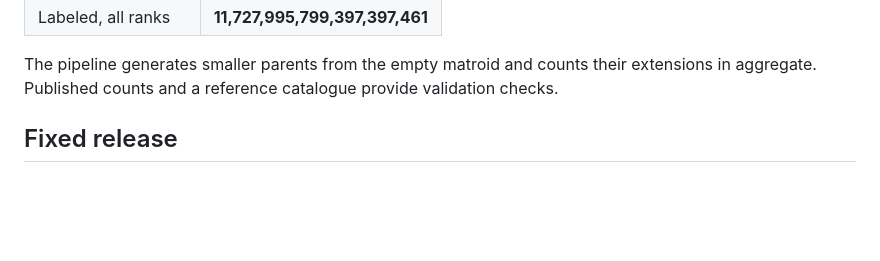
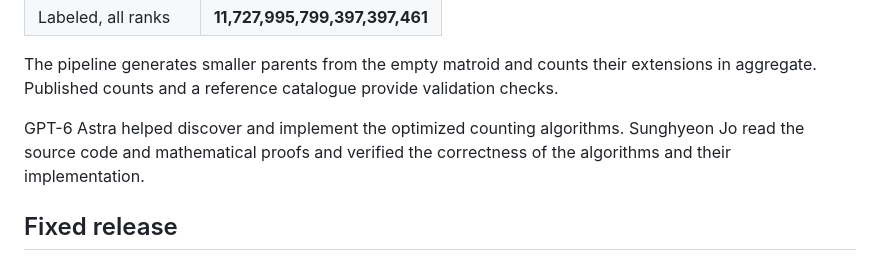
Before and after one commit to ainta/matroid-count, a Markdown page: README.md, the part around the change. Drawn GitHub-style; blank space fills up the shorter version.

Commit message:
Credit AI assistance and human review

```diff
--- a/README.md
+++ b/README.md
@@ -15,6 +15,10 @@ remain distinct classes.
 The pipeline generates smaller parents from the empty matroid and counts their
 extensions in aggregate. Published counts and a reference catalogue provide
 validation checks.
+
+GPT-6 Astra helped discover and implement the optimized counting algorithms.
+Sunghyeon Jo read the source code and mathematical proofs and verified the
+correctness of the algorithms and their implementation.
 
 ## Fixed release
 
```
